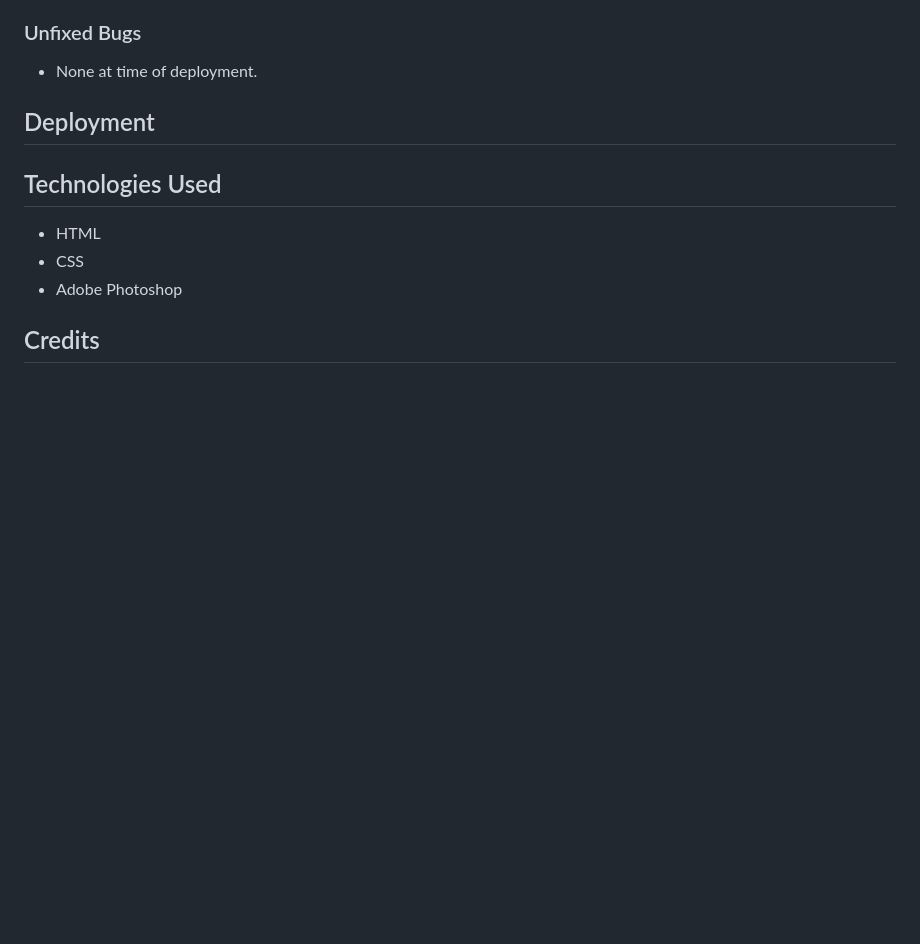
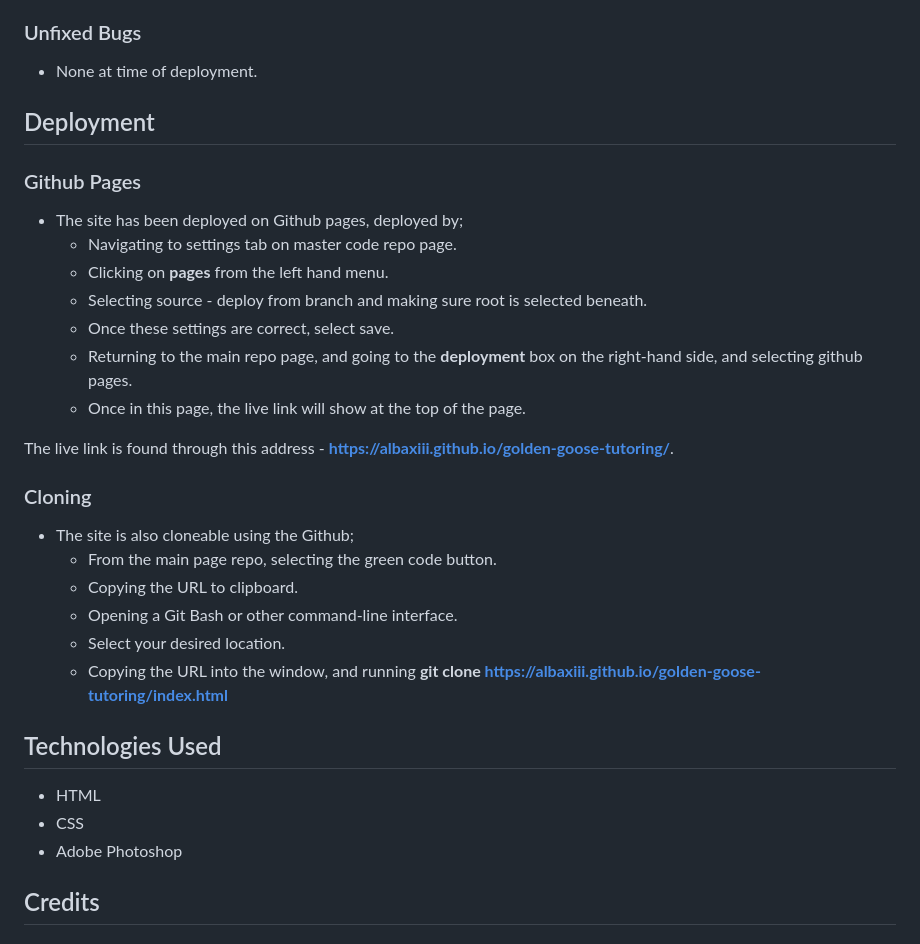
Before and after one commit to AlbaXIII/golden-goose-tutoring, a Markdown page: README.md, the part around the change. Rendered like a GitHub page; blank space fills up the shorter version.

Commit message:
docs - added Deployment section to readme

```diff
--- a/README.md
+++ b/README.md
@@ -82,6 +82,25 @@ CSS
 
 ## Deployment
 
+### Github Pages
+* The site has been deployed on Github pages, deployed by;
+    * Navigating to settings tab on master code repo page.
+    * Clicking on __pages__ from the left hand menu.
+    * Selecting source - deploy from branch and making sure root is selected beneath.
+    * Once these settings are correct, select save.
+    * Returning to the main repo page, and going to the __deployment__ box on the right-hand side, and selecting github pages.
+    * Once in this page, the live link will show at the top of the page.
+
+The live link is found through this address - __[https://albaxiii.github.io/golden-goose-tutoring/](https://albaxiii.github.io/golden-goose-tutoring/)__.
+
+### Cloning
+* The site is also cloneable using the Github;
+    * From the main page repo, selecting the green code button.
+    * Copying the URL to clipboard.
+    * Opening a Git Bash or other command-line interface.
+    * Select your desired location.
+    * Copying the URL into the window, and running __git clone https://albaxiii.github.io/golden-goose-tutoring/index.html__
+
 ## Technologies Used
 * HTML
 * CSS
```
